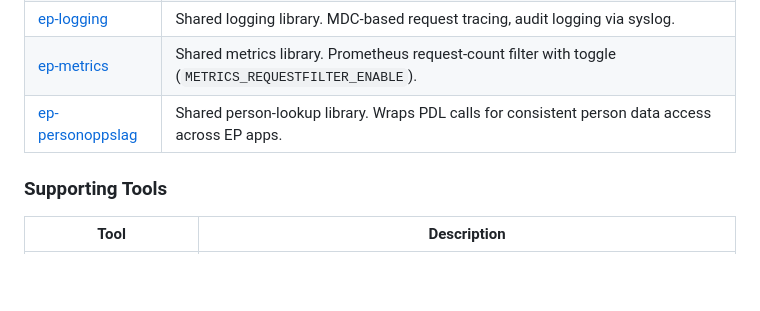
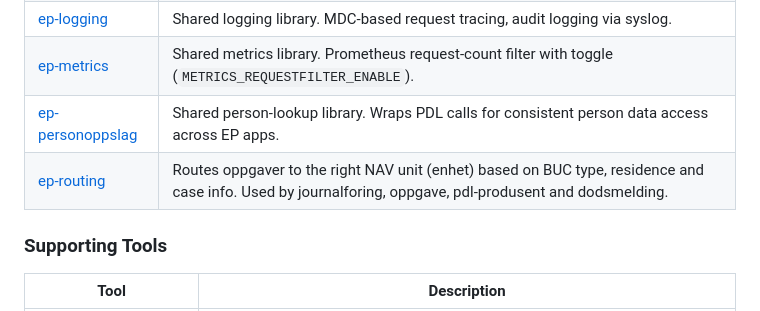
Before and after one commit to navikt/eessi-pensjon, a Markdown page: architecture.md, the part around the change. Drawn GitHub-style; blank space fills up the shorter version.

Commit message:
Added ep-routing to architecture.md

```diff
--- a/architecture.md
+++ b/architecture.md
@@ -50,6 +50,7 @@ These are not deployed applications — they are shared dependencies used by the
 | [ep-logging](https://github.com/navikt/ep-logging) | Shared logging library. MDC-based request tracing, audit logging via syslog. |
 | [ep-metrics](https://github.com/navikt/ep-metrics) | Shared metrics library. Prometheus request-count filter with toggle (`METRICS_REQUESTFILTER_ENABLE`). |
 | [ep-personoppslag](https://github.com/navikt/ep-personoppslag) | Shared person-lookup library. Wraps PDL calls for consistent person data access across EP apps. |
+| [ep-routing](https://github.com/navikt/ep-routing) | Routes oppgaver to the right NAV unit (enhet) based on BUC type, residence and case info. Used by journalforing, oppgave, pdl-produsent and dodsmelding. |
 
 ### Supporting Tools
 
```
